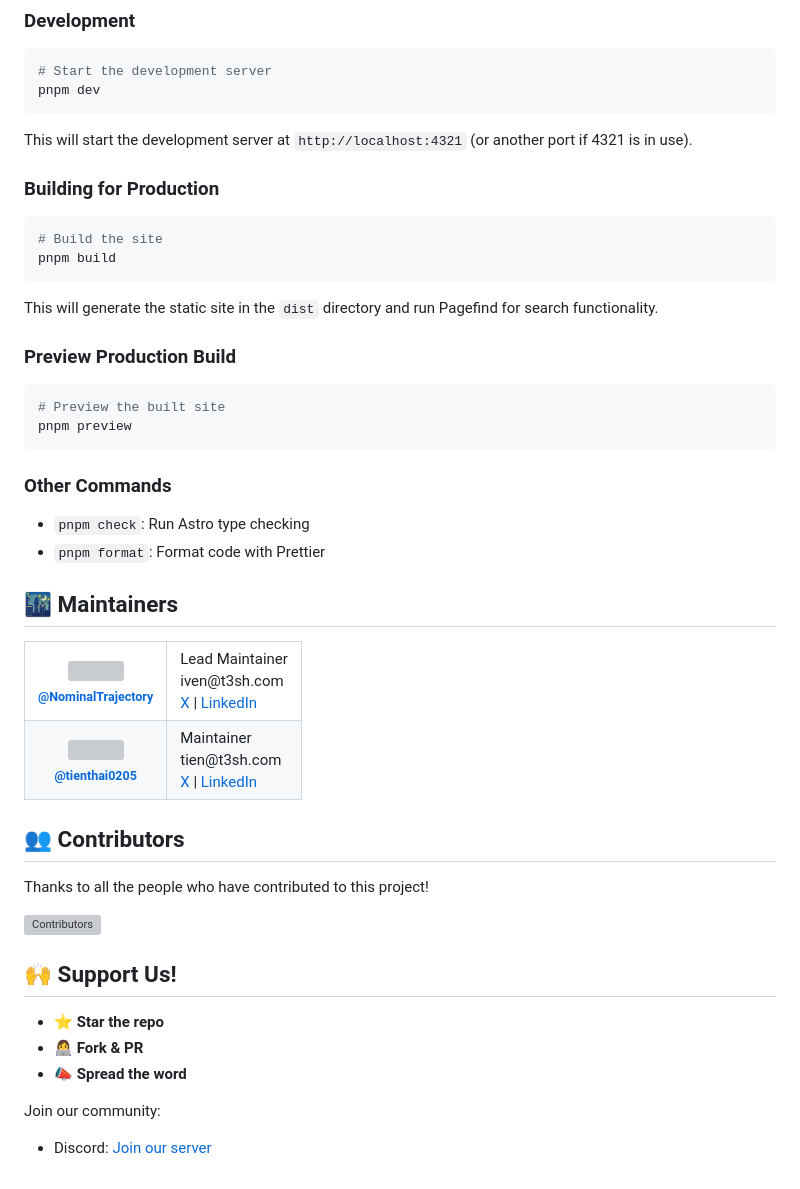
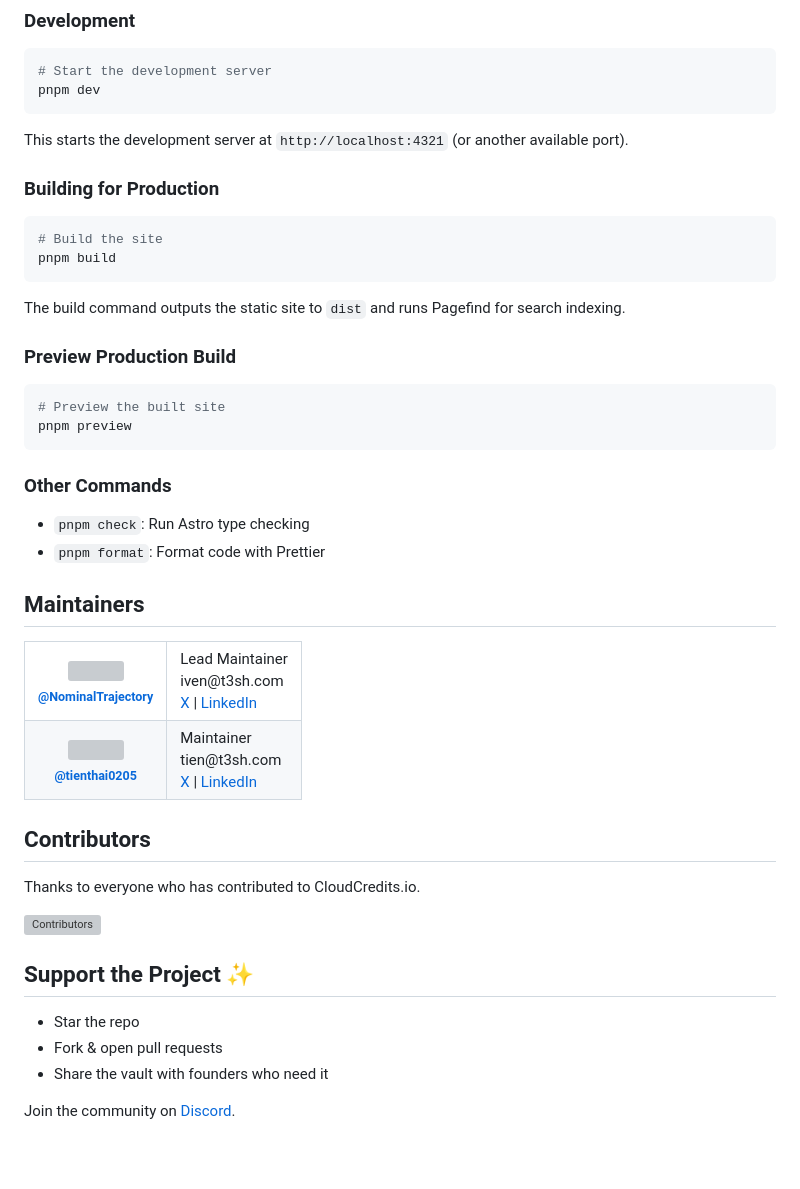
Before and after one commit to t3-sh/cloudcredits.io, a Markdown page: README.md, the part around the change printed below. Rendered like a GitHub page; blank space fills up the shorter version; grey boxes are pictures that could not be loaded.

````diff
--- a/README.md
+++ b/README.md
@@ -65,7 +61,7 @@ pnpm install
 pnpm dev
 ```
 
-This will start the development server at `http://localhost:4321` (or another port if 4321 is in use).
+This starts the development server at `http://localhost:4321` (or another available port).
 
 ### Building for Production
 
@@ -74,7 +70,7 @@ This will start the development server at `http://localhost:4321` (or another po
 pnpm build
 ```
 
-This will generate the static site in the `dist` directory and run Pagefind for search functionality.
+The build command outputs the static site to `dist` and runs Pagefind for search indexing.
 
 ### Preview Production Build
 
@@ -88,7 +84,7 @@ pnpm preview
 - `pnpm check`: Run Astro type checking
 - `pnpm format`: Format code with Prettier
 
-## 🌃 Maintainers
+## Maintainers
 
 <table>
   <tr>
@@ -101,20 +97,18 @@ pnpm preview
   </tr>
 </table>
 
-## 👥 Contributors
+## Contributors
 
-Thanks to all the people who have contributed to this project!
+Thanks to everyone who has contributed to CloudCredits.io.
 
 <a href="https://github.com/t3-sh/cloudcredits.io/graphs/contributors">
   <img src="https://contrib.rocks/image?repo=t3-sh/cloudcredits.io" alt="Contributors" />
 </a>
 
-## 🙌 Support Us!
+## Support the Project ✨
 
-- **⭐ Star the repo**
-- **👩‍💻 Fork & PR**
-- **📣 Spread the word**
+- Star the repo
+- Fork & open pull requests
+- Share the vault with founders who need it
 
-Join our community:
-
-- Discord: [Join our server](https://discord.gg/h5FYzCb6aa)
+Join the community on [Discord](https://discord.gg/h5FYzCb6aa).
````
Also changed, not shown: other parts of README.md (+18 -22 lines).
